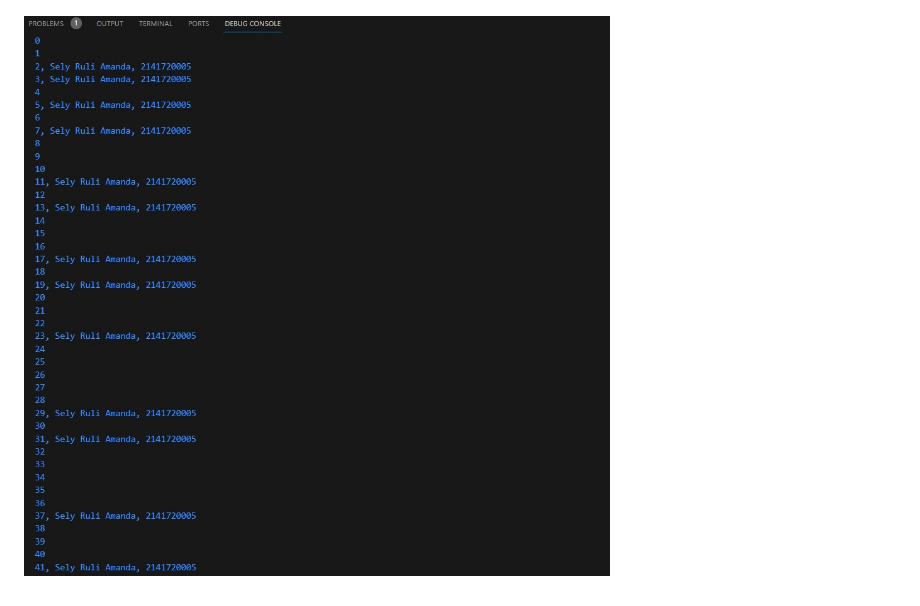
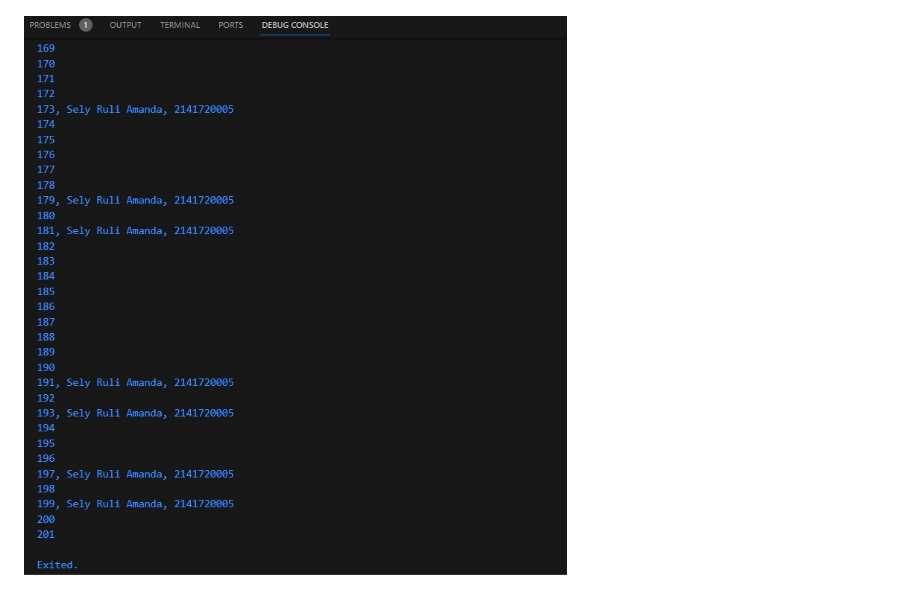
Before and after one commit to selyraa/2141720005-mobile-2023, a Markdown page: week-03/README.md, the part around the change. GitHub-like rendering.

Commit message:
update tugas praktikum

```diff
--- a/week-03/README.md
+++ b/week-03/README.md
@@ -65,4 +65,4 @@ Berikut merupakan hasil dari running program yang dapat menampilkan bilangan pri
 
 ![Screenshot](./docs/output_tugas-04.jpg)
 
-![Screenshot](./docs/output_tugas-01.jpg)
+![Screenshot](./docs/output_tugas-05.jpg)
```
